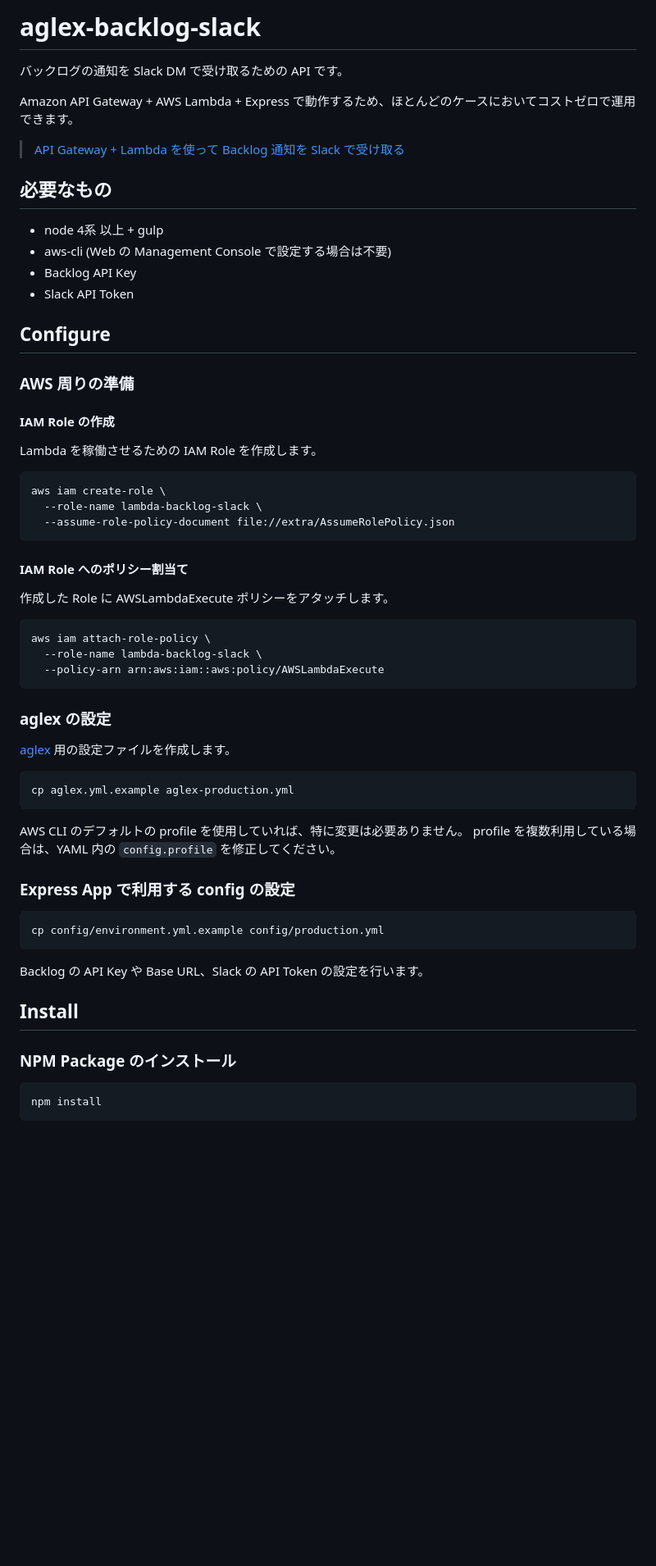
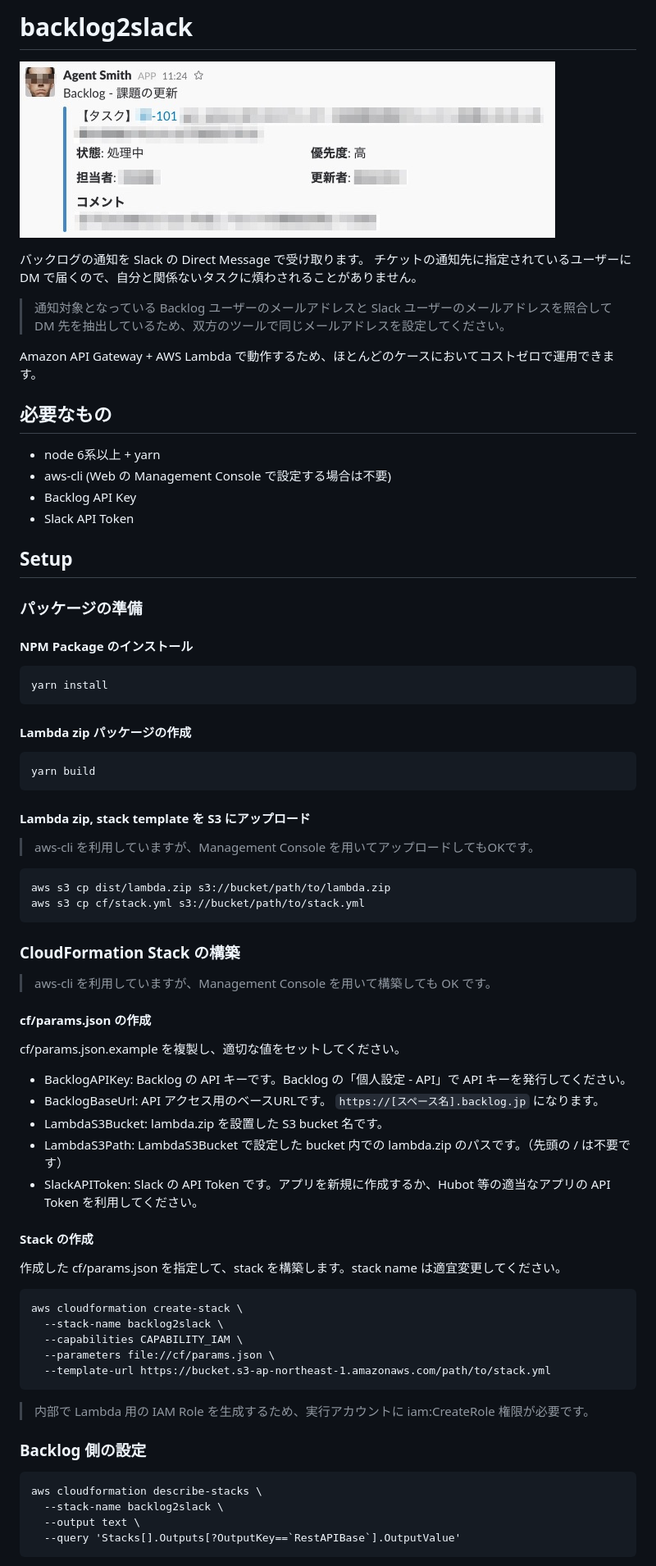
Before and after one commit to u-minor/backlog2slack, a Markdown page: README.md, the part around one of its changes. Shown at 82% size. GitHub-like rendering; pictures changed too: image.jpg (added); blank space fills up the shorter version.

Commit message:
support cloudformation

````diff
--- a/README.md
+++ b/README.md
@@ -1,66 +1,82 @@
-# aglex-backlog-slack
+# backlog2slack
 
-バックログの通知を Slack DM で受け取るための API です。
+![image](image.jpg)
 
-Amazon API Gateway + AWS Lambda + Express で動作するため、ほとんどのケースにおいてコストゼロで運用できます。
+バックログの通知を Slack の Direct Message で受け取ります。
+チケットの通知先に指定されているユーザーに DM で届くので、自分と関係ないタスクに煩わされることがありません。
 
-> [API Gateway + Lambda を使って Backlog 通知を Slack で受け取る](http://qiita.com/u-minor/items/57e68dd183925b3e6897)
+> 通知対象となっている Backlog ユーザーのメールアドレスと Slack ユーザーのメールアドレスを照合して DM 先を抽出しているため、双方のツールで同じメールアドレスを設定してください。
+
+Amazon API Gateway + AWS Lambda で動作するため、ほとんどのケースにおいてコストゼロで運用できます。
+
 
 ## 必要なもの
 
-- node 4系 以上 + gulp
+- node 6系以上 + yarn
 - aws-cli (Web の Management Console で設定する場合は不要)
 - Backlog API Key
 - Slack API Token
 
-## Configure
+## Setup
 
-### AWS 周りの準備
+### パッケージの準備
 
-#### IAM Role の作成
+#### NPM Package のインストール
 
-Lambda を稼働させるための IAM Role を作成します。
-
-```
-aws iam create-role \
-  --role-name lambda-backlog-slack \
-  --assume-role-policy-document file://extra/AssumeRolePolicy.json
+```command-line
+yarn install
 ```
 
-#### IAM Role へのポリシー割当て
+#### Lambda zip パッケージの作成
 
-作成した Role に AWSLambdaExecute ポリシーをアタッチします。
-
-```
-aws iam attach-role-policy \
-  --role-name lambda-backlog-slack \
-  --policy-arn arn:aws:iam::aws:policy/AWSLambdaExecute
+```command-line
+yarn build
 ```
 
-### aglex の設定
+#### Lambda zip, stack template を S3 にアップロード
 
-[aglex](https://www.npmjs.com/package/aglex) 用の設定ファイルを作成します。
+> aws-cli を利用していますが、Management Console を用いてアップロードしてもOKです。
 
-```
-cp aglex.yml.example aglex-production.yml
+```command-line
+aws s3 cp dist/lambda.zip s3://bucket/path/to/lambda.zip
+aws s3 cp cf/stack.yml s3://bucket/path/to/stack.yml
 ```
 
-AWS CLI のデフォルトの profile を使用していれば、特に変更は必要ありません。
-profile を複数利用している場合は、YAML 内の `config.profile` を修正してください。
+### CloudFormation Stack の構築
 
-### Express App で利用する config の設定
+> aws-cli を利用していますが、Management Console を用いて構築しても OK です。
 
-```
-cp config/environment.yml.example config/production.yml
+#### cf/params.json の作成
+
+cf/params.json.example を複製し、適切な値をセットしてください。
+
+- BacklogAPIKey: Backlog の API キーです。Backlog の「個人設定 - API」で API キーを発行してください。
+- BacklogBaseUrl: API アクセス用のベースURLです。 `https://[スペース名].backlog.jp` になります。
+- LambdaS3Bucket: lambda.zip を設置した S3 bucket 名です。
+- LambdaS3Path: LambdaS3Bucket で設定した bucket 内での lambda.zip のパスです。（先頭の / は不要です）
+- SlackAPIToken: Slack の API Token です。アプリを新規に作成するか、Hubot 等の適当なアプリの API Token を利用してください。
+
+#### Stack の作成
+
+作成した cf/params.json を指定して、stack を構築します。stack name は適宜変更してください。
+
+```command-line
+aws cloudformation create-stack \
+  --stack-name backlog2slack \
+  --capabilities CAPABILITY_IAM \
+  --parameters file://cf/params.json \
+  --template-url https://bucket.s3-ap-northeast-1.amazonaws.com/path/to/stack.yml
 ```
 
-Backlog の API Key や Base URL、Slack の API Token の設定を行います。
+> 内部で Lambda 用の IAM Role を生成するため、実行アカウントに iam:CreateRole 権限が必要です。
 
-## Install
 
-### NPM Package のインストール
+### Backlog 側の設定
 
-```
-npm install
+```command-line
+aws cloudformation describe-stacks \
+  --stack-name backlog2slack \
+  --output text \
+  --query 'Stacks[].Outputs[?OutputKey==`RestAPIBase`].OutputValue'
 ```
 
````
Also changed, not shown: other parts of README.md (+17 -34 lines), 16 other files.
